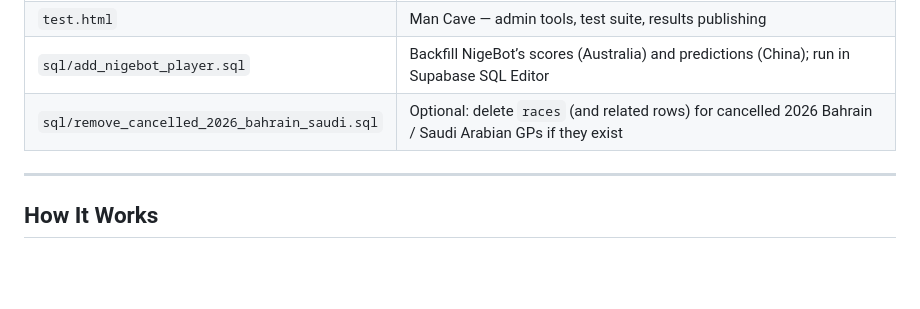
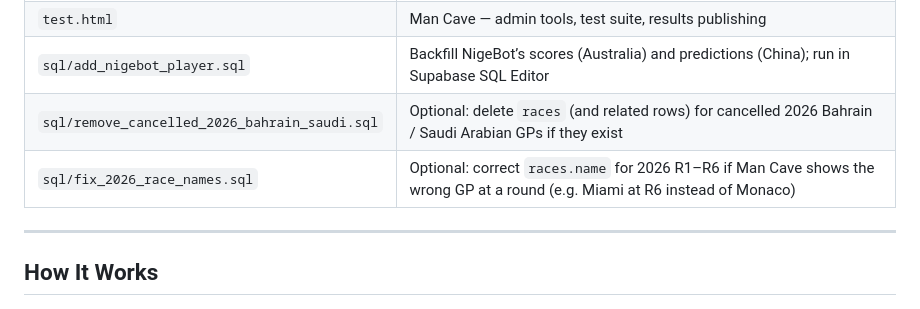
Before and after one commit to Boxteqist/nigebot, a Markdown page: README.md, the part around the change. Rendered like a GitHub page; blank space fills up the shorter version.

Commit message:
Update README.md to include new SQL script for fixing 2026 race names. Modify test.html to improve race selection logic by integrating Jolpica race data and enhancing error handling. Adjust fetchPreview function to utilize race ID and name from options, ensuring accurate race information is displayed.

```diff
--- a/README.md
+++ b/README.md
@@ -22,6 +22,7 @@ NigeBot is a lightweight F1 prediction game for the Park Estate group. Each race
 | `test.html` | Man Cave — admin tools, test suite, results publishing |
 | `sql/add_nigebot_player.sql` | Backfill NigeBot’s scores (Australia) and predictions (China); run in Supabase SQL Editor |
 | `sql/remove_cancelled_2026_bahrain_saudi.sql` | Optional: delete `races` (and related rows) for cancelled 2026 Bahrain / Saudi Arabian GPs if they exist |
+| `sql/fix_2026_race_names.sql` | Optional: correct `races.name` for 2026 R1–R6 if Man Cave shows the wrong GP at a round (e.g. Miami at R6 instead of Monaco) |
 
 ---
 
```
